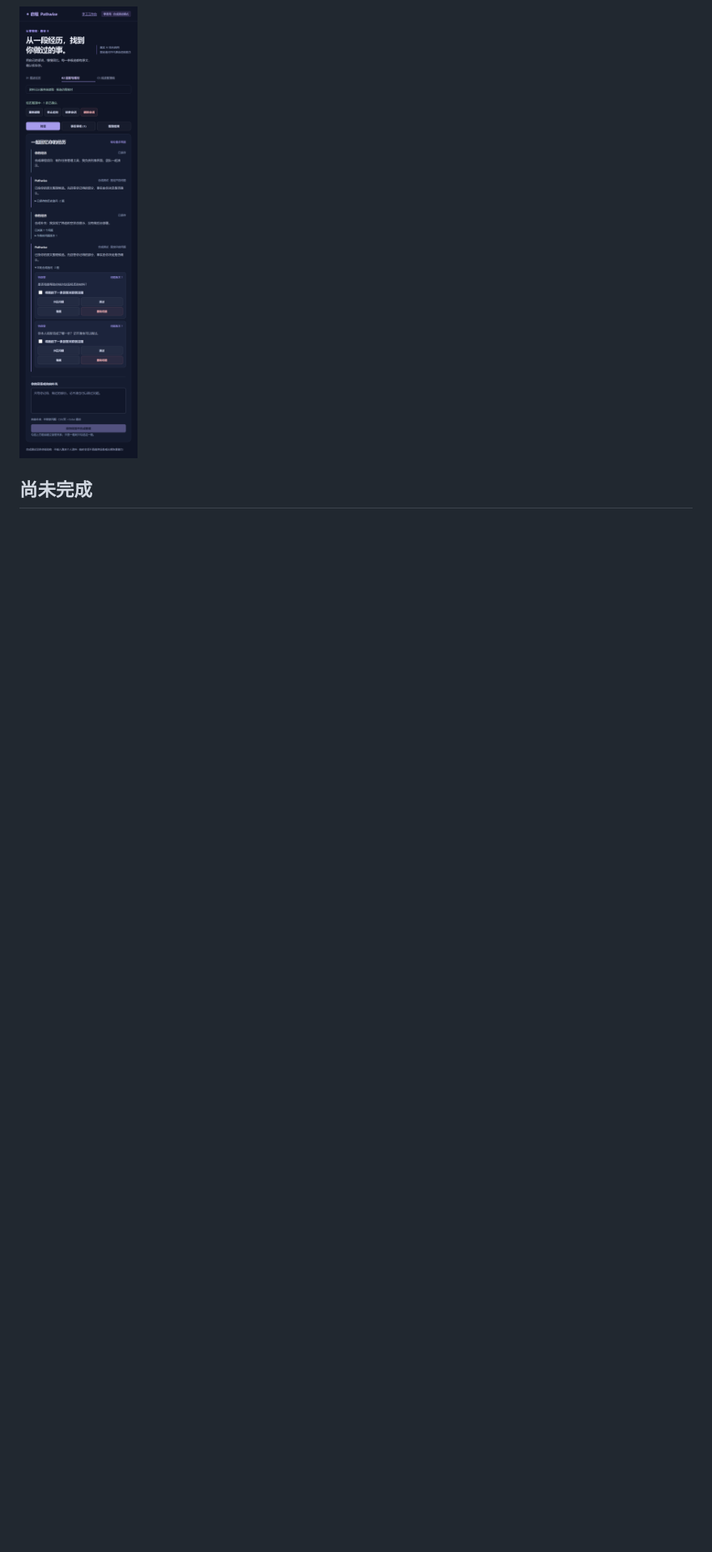
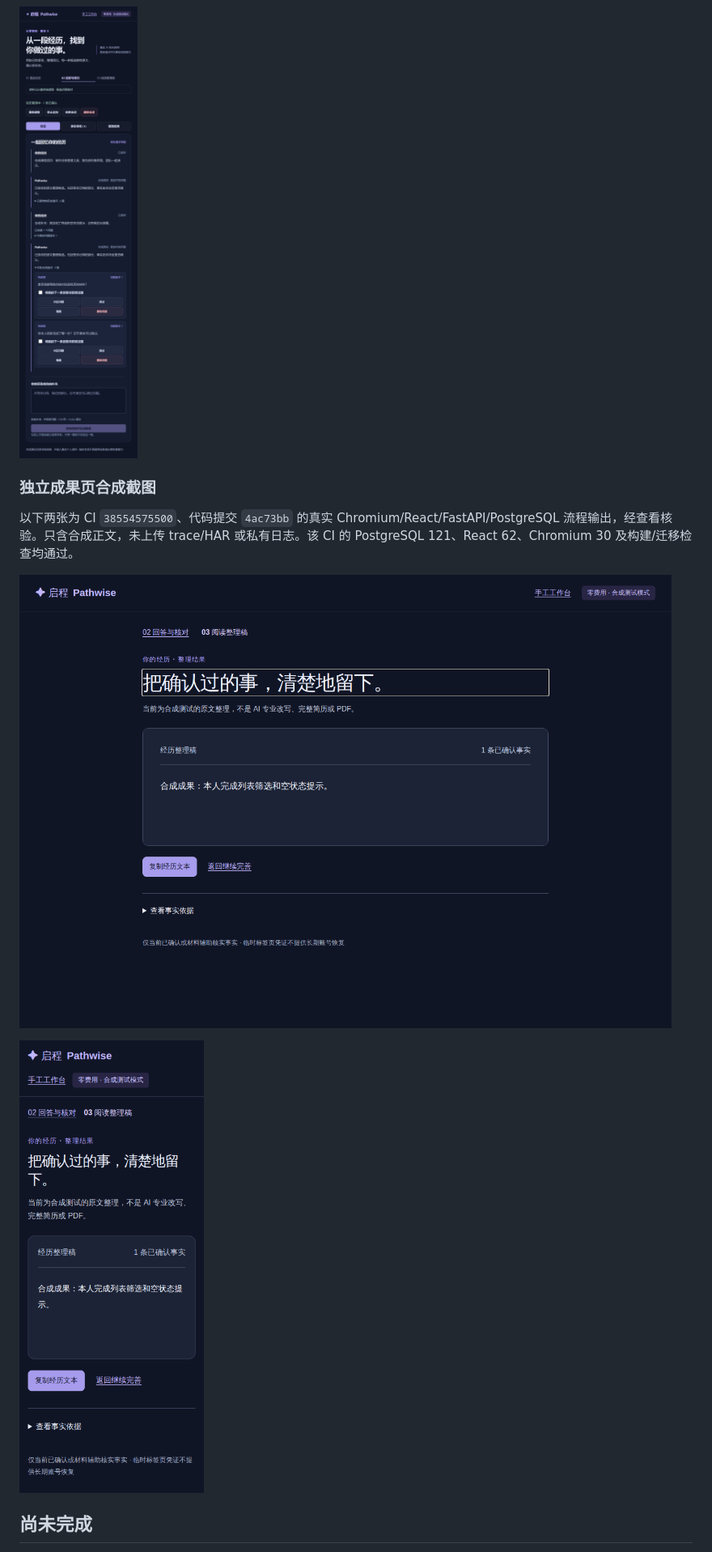
Before and after one commit to greglien282-a11y/ai-grad-job-assistant, a Markdown page: docs/M1_2B_CONVERSATION_WORKSPACE.md, the part around one of its changes. Shown at 81% size. GitHub-like rendering; pictures changed too: docs/assets/m1-2b/summary-desktop.png (added), docs/assets/m1-2b/summary-mobile.png (added); blank space fills up the shorter version.

Commit message:
docs: record real Chromium result page acceptance evidence

```diff
--- a/docs/M1_2B_CONVERSATION_WORKSPACE.md
+++ b/docs/M1_2B_CONVERSATION_WORKSPACE.md
@@ -106,6 +106,14 @@ failed/unknown/stale 的已保存回答需二次确认重新整理，复用原
 
 ![200% 缩放单栏](assets/m1-2b/zoom.png)
 
+### 独立成果页合成截图
+
+以下两张为 CI `38554575500`、代码提交 `4ac73bb` 的真实 Chromium/React/FastAPI/PostgreSQL 流程输出，经查看核验。只含合成正文，未上传 trace/HAR 或私有日志。该 CI 的 PostgreSQL 121、React 62、Chromium 30 及构建/迁移检查均通过。
+
+![独立成果页桌面](assets/m1-2b/summary-desktop.png)
+
+![独立成果页 390px](assets/m1-2b/summary-mobile.png)
+
 ## 尚未完成
 
 真实模型、历史上下文快照/脱敏/预算、真正自适应追问、语义拆分/专业改写、正式简历/PDF、账号/长期跨设备恢复均未交付。Scripted 仍会重复固定问题；原文完整提取可能生成较长复合候选。M1-2C 必须先审查历史上下文与费用授权，不是替换类即可上线。本轮不更改完整 PRD、prototype/Pages，也不提前做 M1-2C。
```
Also changed, not shown: other parts of docs/M1_2B_CONVERSATION_WORKSPACE.md (+1 -1 lines).
